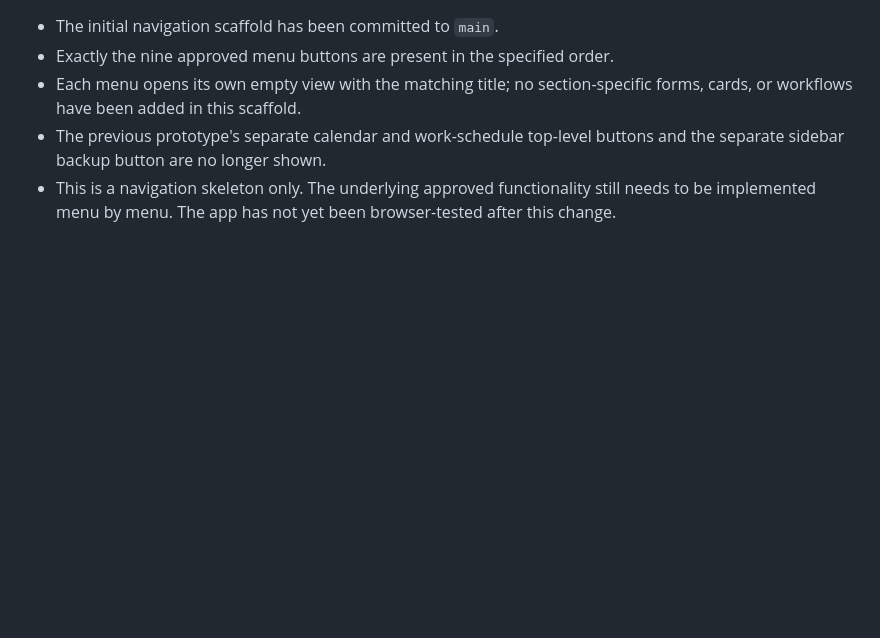
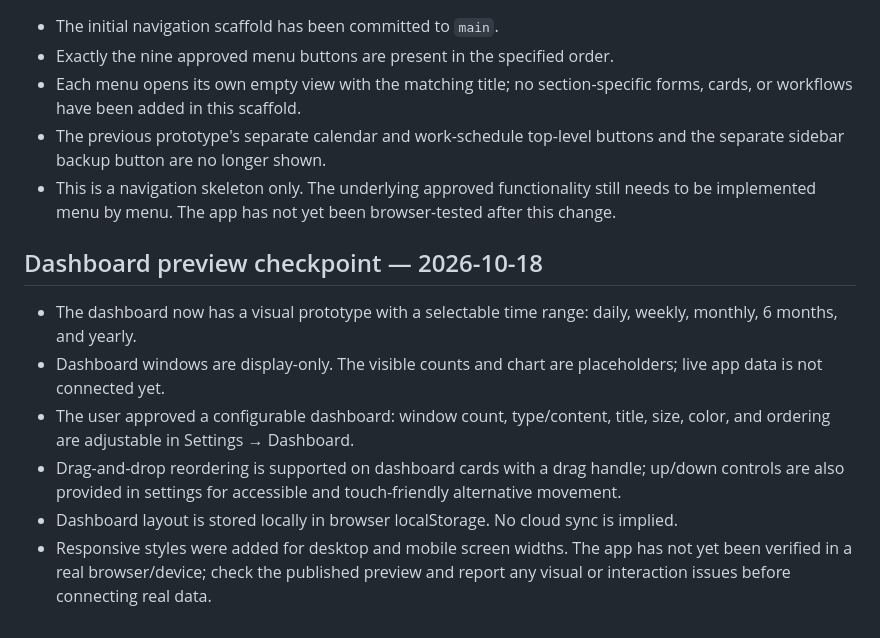
Before and after one commit to atlasaico2026b/shfit-gpt, a Markdown page: PROJECT_SNAPSHOT.md, the part around the change. Drawn GitHub-style; blank space fills up the shorter version.

Commit message:
Document dashboard customization preview checkpoint

```diff
--- a/PROJECT_SNAPSHOT.md
+++ b/PROJECT_SNAPSHOT.md
@@ -74,3 +74,12 @@ Important: the prototype contains implementation choices and fields/cards that w
 - Each menu opens its own empty view with the matching title; no section-specific forms, cards, or workflows have been added in this scaffold.
 - The previous prototype's separate calendar and work-schedule top-level buttons and the separate sidebar backup button are no longer shown.
 - This is a navigation skeleton only. The underlying approved functionality still needs to be implemented menu by menu. The app has not yet been browser-tested after this change.
+
+
+## Dashboard preview checkpoint — 2026-10-18
+- The dashboard now has a visual prototype with a selectable time range: daily, weekly, monthly, 6 months, and yearly.
+- Dashboard windows are display-only. The visible counts and chart are placeholders; live app data is not connected yet.
+- The user approved a configurable dashboard: window count, type/content, title, size, color, and ordering are adjustable in Settings → Dashboard.
+- Drag-and-drop reordering is supported on dashboard cards with a drag handle; up/down controls are also provided in settings for accessible and touch-friendly alternative movement.
+- Dashboard layout is stored locally in browser localStorage. No cloud sync is implied.
+- Responsive styles were added for desktop and mobile screen widths. The app has not yet been verified in a real browser/device; check the published preview and report any visual or interaction issues before connecting real data.
```
